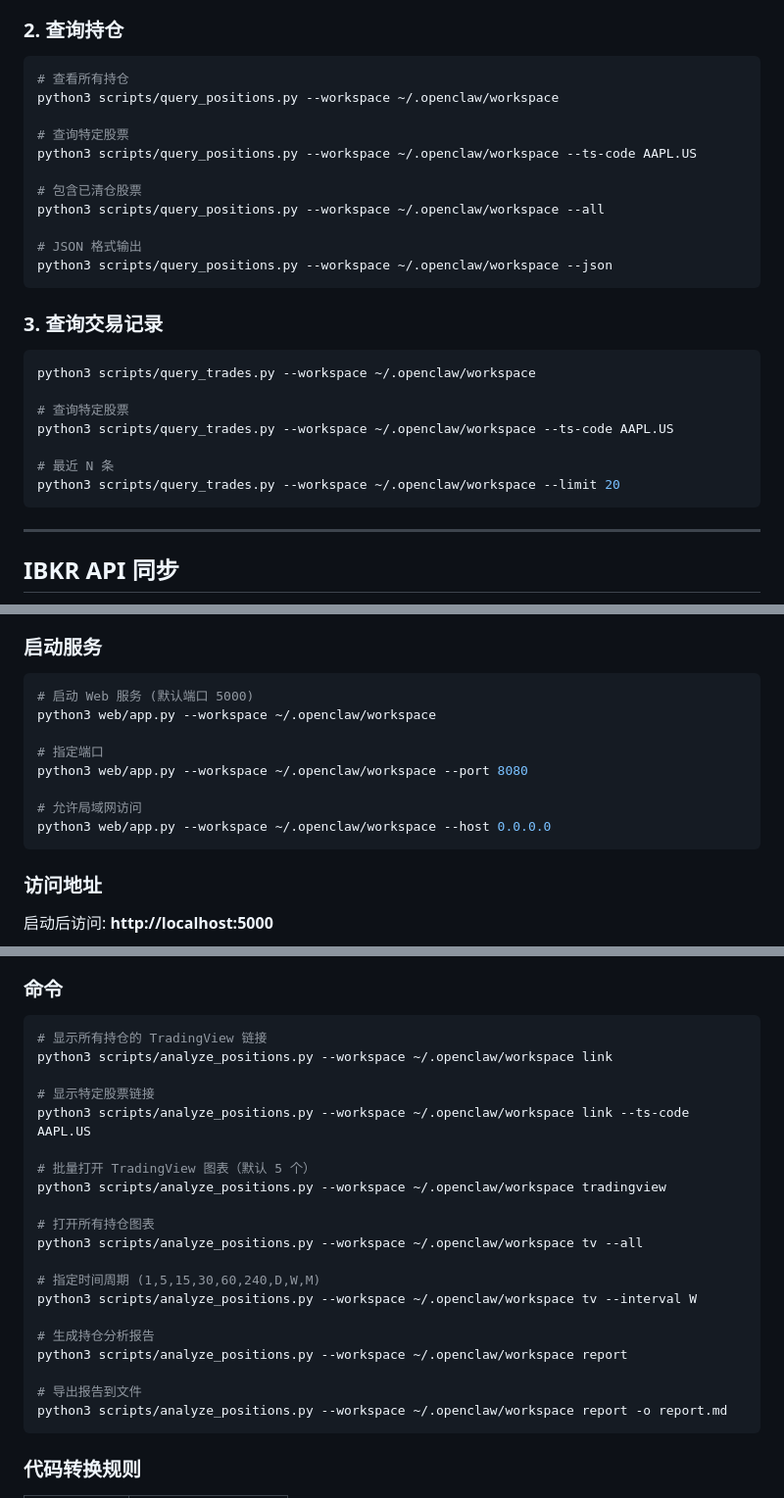
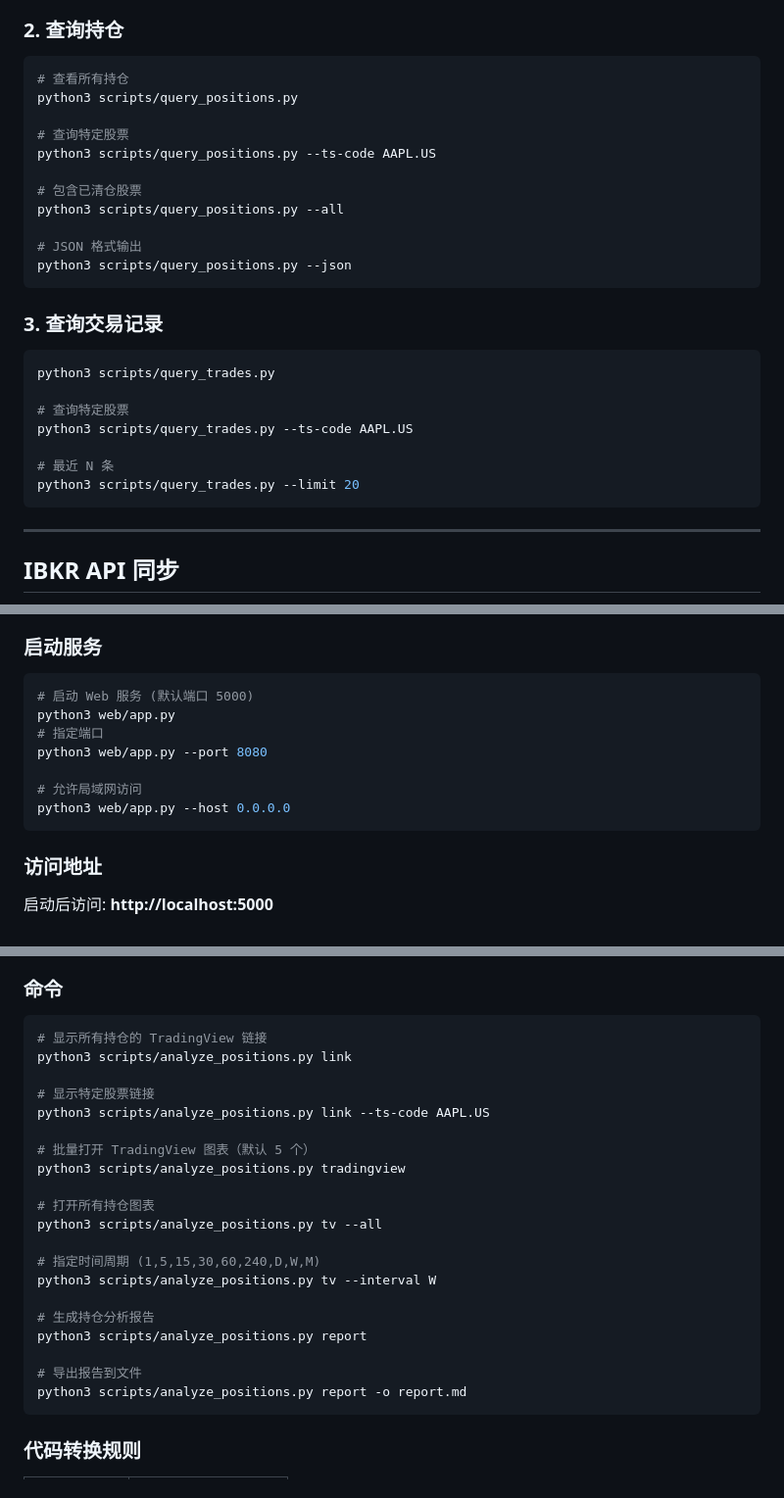
Before and after one commit to RainL150/skill, a Markdown page: stock-trade-journal/SKILL.md, 3 parts joined by grey strips. Shown at 98% size. Rendered like a GitHub page.

````diff
--- a/stock-trade-journal/SKILL.md
+++ b/stock-trade-journal/SKILL.md
@@ -149,28 +148,28 @@ python3 scripts/record_trade.py \
 
 ```bash
 # 查看所有持仓
-python3 scripts/query_positions.py --workspace ~/.openclaw/workspace
+python3 scripts/query_positions.py
 
 # 查询特定股票
-python3 scripts/query_positions.py --workspace ~/.openclaw/workspace --ts-code AAPL.US
+python3 scripts/query_positions.py --ts-code AAPL.US
 
 # 包含已清仓股票
-python3 scripts/query_positions.py --workspace ~/.openclaw/workspace --all
+python3 scripts/query_positions.py --all
 
 # JSON 格式输出
-python3 scripts/query_positions.py --workspace ~/.openclaw/workspace --json
+python3 scripts/query_positions.py --json
 ```
 
 ### 3. 查询交易记录
 
 ```bash
-python3 scripts/query_trades.py --workspace ~/.openclaw/workspace
+python3 scripts/query_trades.py
 
 # 查询特定股票
-python3 scripts/query_trades.py --workspace ~/.openclaw/workspace --ts-code AAPL.US
+python3 scripts/query_trades.py --ts-code AAPL.US
 
 # 最近 N 条
-python3 scripts/query_trades.py --workspace ~/.openclaw/workspace --limit 20
+python3 scripts/query_trades.py --limit 20
 ```
 
 ---
@@ -367,13 +356,12 @@ pip install flask
 
 ```bash
 # 启动 Web 服务 (默认端口 5000)
-python3 web/app.py --workspace ~/.openclaw/workspace
-
+python3 web/app.py
 # 指定端口
-python3 web/app.py --workspace ~/.openclaw/workspace --port 8080
+python3 web/app.py --port 8080
 
 # 允许局域网访问
-python3 web/app.py --workspace ~/.openclaw/workspace --host 0.0.0.0
+python3 web/app.py --host 0.0.0.0
 ```
 
 ### 访问地址
@@ -420,25 +408,25 @@ python3 web/app.py --workspace ~/.openclaw/workspace --host 0.0.0.0
 
 ```bash
 # 显示所有持仓的 TradingView 链接
-python3 scripts/analyze_positions.py --workspace ~/.openclaw/workspace link
+python3 scripts/analyze_positions.py link
 
 # 显示特定股票链接
-python3 scripts/analyze_positions.py --workspace ~/.openclaw/workspace link --ts-code AAPL.US
+python3 scripts/analyze_positions.py link --ts-code AAPL.US
 
 # 批量打开 TradingView 图表（默认 5 个）
-python3 scripts/analyze_positions.py --workspace ~/.openclaw/workspace tradingview
+python3 scripts/analyze_positions.py tradingview
 
 # 打开所有持仓图表
-python3 scripts/analyze_positions.py --workspace ~/.openclaw/workspace tv --all
+python3 scripts/analyze_positions.py tv --all
 
 # 指定时间周期 (1,5,15,30,60,240,D,W,M)
-python3 scripts/analyze_positions.py --workspace ~/.openclaw/workspace tv --interval W
+python3 scripts/analyze_positions.py tv --interval W
 
 # 生成持仓分析报告
-python3 scripts/analyze_positions.py --workspace ~/.openclaw/workspace report
+python3 scripts/analyze_positions.py report
 
 # 导出报告到文件
-python3 scripts/analyze_positions.py --workspace ~/.openclaw/workspace report -o report.md
+python3 scripts/analyze_positions.py report -o report.md
 ```
 
 ### 代码转换规则
````
Also changed, not shown: other parts of stock-trade-journal/SKILL.md (+16 -27 lines).
